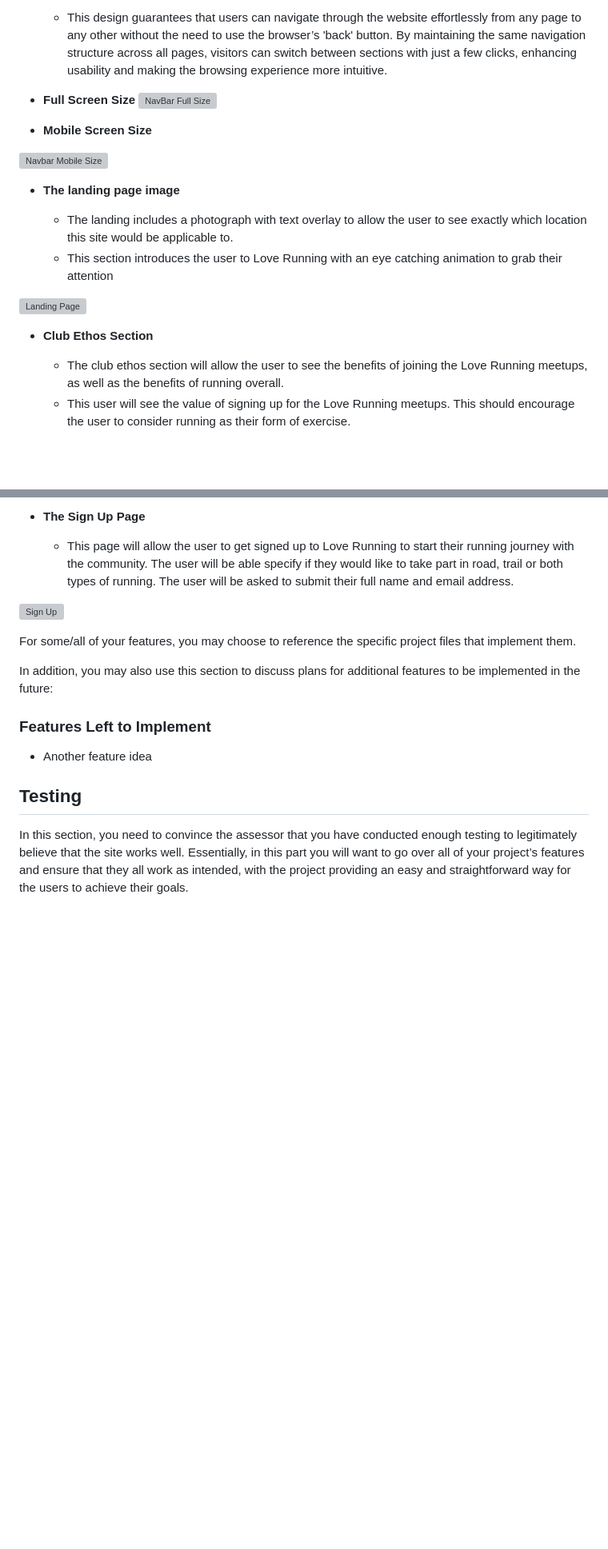
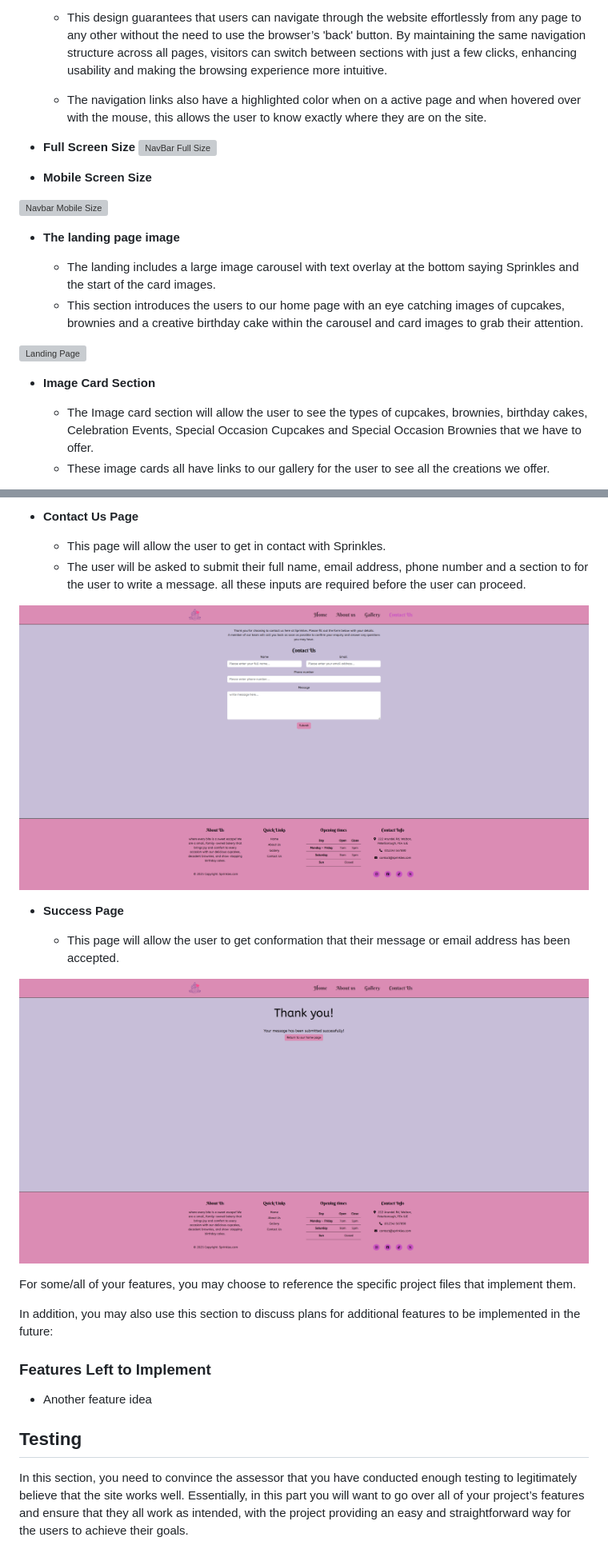
Before and after one commit to Maddz223/Sprinkles, a Markdown page: README.md, 2 parts joined by grey strips. Shown at 80% size. Drawn GitHub-style; blank space fills up the shorter version; grey boxes are pictures that could not be loaded.

```diff
--- a/README.md
+++ b/README.md
@@ -26,6 +26,8 @@ In this section, you should go over the different parts of your project, and des
   - The navigation bar is prominently featured on all pages of the website, ensuring a consistent and smooth user experience. It includes links to key sections: the Logo (home), Home page, About Us page, Gallery, and Contact Us page. The bar is fully responsive, adapting seamlessly to different screen sizes and devices, ensuring easy access regardless of whether the user is on a desktop, tablet, or smartphone.
 
   - This design guarantees that users can navigate through the website effortlessly from any page to any other without the need to use the browser’s 'back' button. By maintaining the same navigation structure across all pages, visitors can switch between sections with just a few clicks, enhancing usability and making the browsing experience more intuitive.
+  - The navigation links also have a highlighted color when on a active page and when hovered over with the mouse, this allows the user to know exactly where they are on the site.
+
 - __Full Screen Size__
 ![NavBar Full Size](https://github.com/Maddz223/test/blob/main/assets/images/readme-images/navbar-full-size.png)
 
@@ -35,6 +37,6 @@ In this section, you should go over the different parts of your project, and des
 
 - __The landing page image__
 
-  - The landing includes a photograph with text overlay to allow the user to see exactly which location this site would be applicable to.
-  - This section introduces the user to Love Running with an eye catching animation to grab their attention
+  - The landing includes a large image carousel with text overlay at the bottom saying Sprinkles and the start of the card images.
+  - This section introduces the users to our home page with an eye catching images of cupcakes, brownies and a creative birthday cake within the carousel and card images to grab their attention.
 
@@ -42,6 +44,7 @@ In this section, you should go over the different parts of your project, and des
 
-- __Club Ethos Section__
+- __Image Card Section__
 
-  - The club ethos section will allow the user to see the benefits of joining the Love Running meetups, as well as the benefits of running overall.
-  - This user will see the value of signing up for the Love Running meetups. This should encourage the user to consider running as their form of exercise.
+  - The Image card section will allow the user to see the types of cupcakes, brownies, birthday cakes,
+  Celebration Events, Special Occasion Cupcakes and Special Occasion Brownies that we have to offer.
+  - These image cards all have links to our gallery for the user to see all the creations we offer.
 
@@ -70,9 +97,18 @@ In this section, you should go over the different parts of your project, and des
 
-- __The Sign Up Page__
+- __Contact Us Page__
 
-  - This page will allow the user to get signed up to Love Running to start their running journey with the community. The user will be able specify if they would like to take part in road, trail or both types of running. The user will be asked to submit their full name and email address.
+  - This page will allow the user to get in contact with Sprinkles.
+  - The user will be asked to submit their full name, email address, phone number and a section to for the user to write a message. all these inputs are required before the user can proceed.
 
-![Sign Up](https://github.com/lucyrush/readme-template/blob/master/media/love_running_signup.png)
+![Contact Us](https://github.com/Maddz223/Sprinkles/blob/main/assets/images/readme-images/contact-us-page.png)
+
+- __Success Page__
+
+  - This page will allow the user to get conformation that their message or email address has been accepted.
+
+![Success Page](https://github.com/Maddz223/Sprinkles/blob/main/assets/images/readme-images/success-page.png)
+
+
 
 For some/all of your features, you may choose to reference the specific project files that implement them.
 
```
Also changed, not shown: other parts of README.md (+35 -11 lines).
